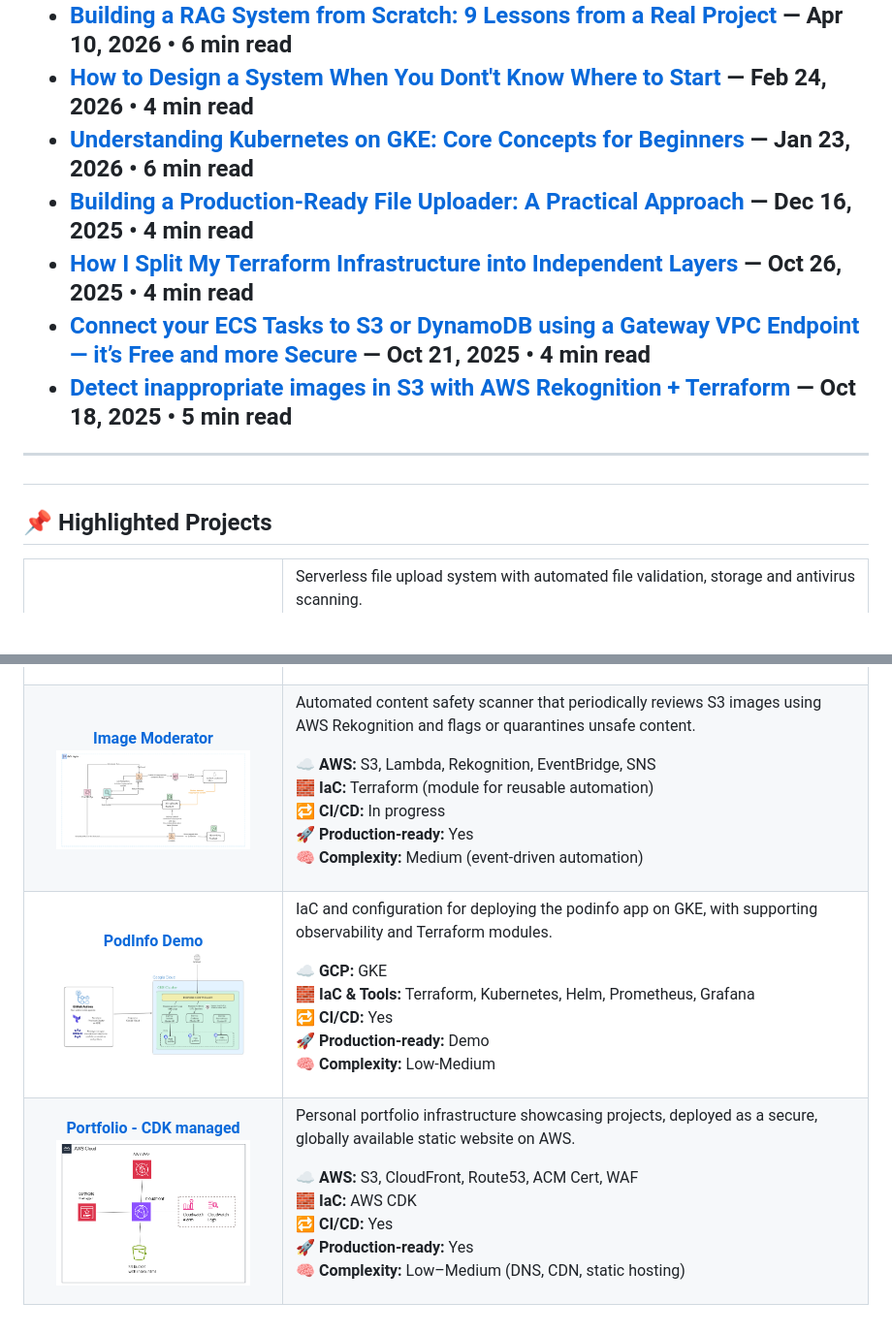
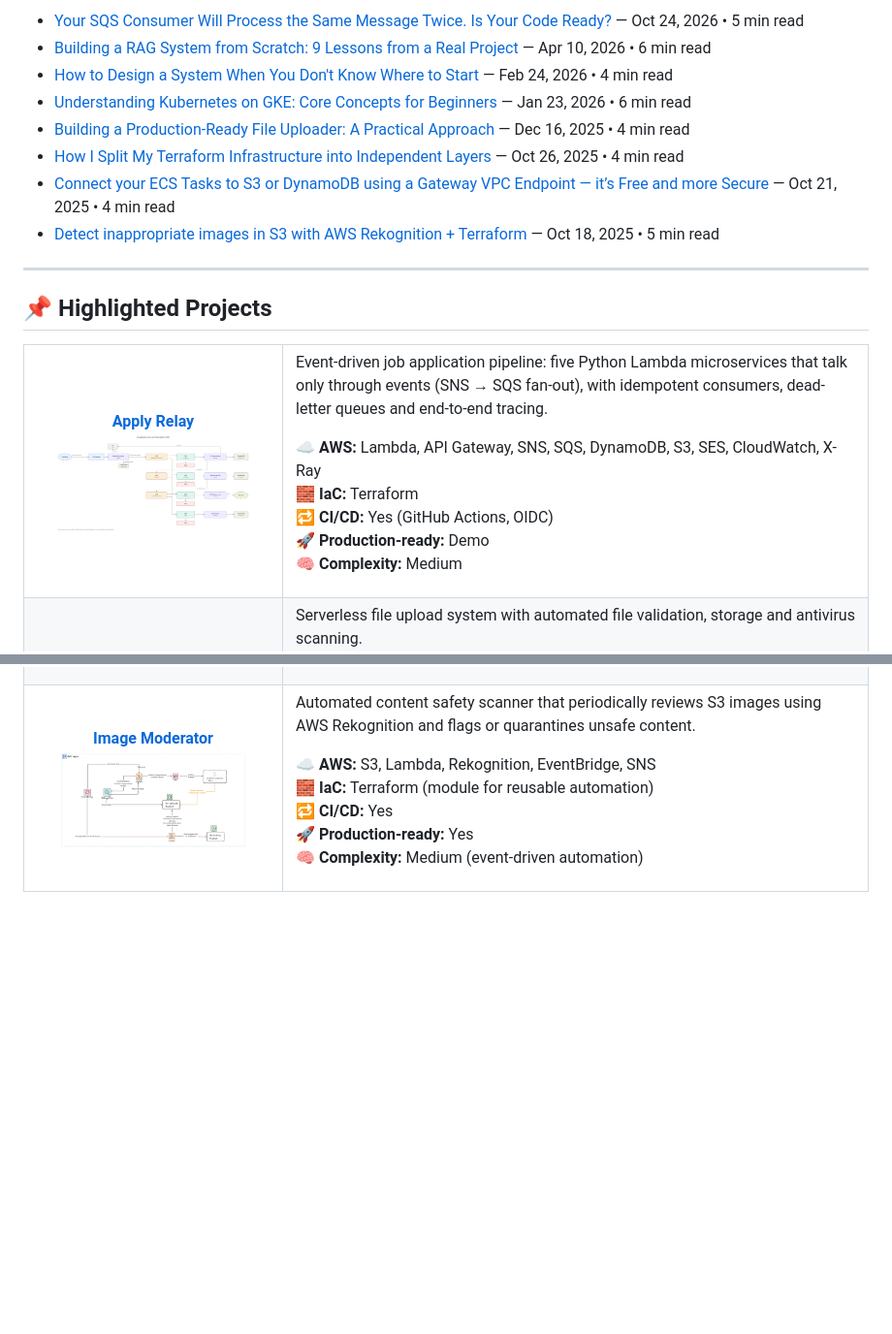
Before and after one commit to lrasata/lrasata, a Markdown page: README.md, 2 parts joined by grey strips. Shown at 97% size. Drawn GitHub-style; pictures changed too: docs/eda.png (added); blank space fills up the shorter version.

Commit message:
chore: add Apply Relay project and latest blog article

```diff
--- a/README.md
+++ b/README.md
@@ -42,10 +42,13 @@
 
 <ul>
+  <li>
+    <a href="https://medium.com/@rmliantsoa/your-sqs-consumer-will-process-the-same-message-twice-is-your-code-ready-690f24283a75">Your SQS Consumer Will Process the Same Message Twice. Is Your Code Ready?</a> — Oct 24, 2026 • 5 min read
+  </li>
   <li>
     <a href="https://medium.com/@rmliantsoa/building-a-rag-system-from-scratch-9-lessons-from-a-real-project-d5ec4555580b">Building a RAG System from Scratch: 9 Lessons from a Real Project</a> — Apr 10, 2026 • 6 min read
   </li>
   <li>
-    <a href="https://medium.com/@rmliantsoa/how-to-design-a-system-when-you-dont-know-where-to-start-6d83ea324bdb">How to Design a System When You Dont't Know Where to Start</a> — Feb 24, 2026 • 4 min read
+    <a href="https://medium.com/@rmliantsoa/how-to-design-a-system-when-you-dont-know-where-to-start-6d83ea324bdb">How to Design a System When You Don't Know Where to Start</a> — Feb 24, 2026 • 4 min read
   </li>
   <li>
     <a href="https://medium.com/@rmliantsoa/understanding-kubernetes-on-gke-core-concepts-for-beginners-876abdfa73c9">Understanding Kubernetes on GKE: Core Concepts for Beginners</a> — Jan 23, 2026 • 6 min read
@@ -68,6 +71,27 @@
 
 <h2>📌 Highlighted Projects</h2>
 <table>
+  <tr>
+    <td align="center" width="240">
+      <a href="https://github.com/lrasata/apply-relay">
+        <strong>Apply Relay</strong><br />
+        <img src="./docs/eda.png" width="200px" alt="Apply Relay event-driven architecture" />
+      </a>
+    </td>
+    <td>
+      <p>
+        Event-driven job application pipeline: five Python Lambda microservices that talk only through events (SNS → SQS fan-out), with idempotent consumers, dead-letter queues and end-to-end tracing.
+      </p>
+      <p>
+        ☁️ <strong>AWS:</strong> Lambda, API Gateway, SNS, SQS, DynamoDB, S3, SES, CloudWatch, X-Ray<br />
+        🧱 <strong>IaC:</strong> Terraform<br />
+        🔁 <strong>CI/CD:</strong> Yes (GitHub Actions, OIDC)<br />
+        🚀 <strong>Production-ready:</strong> Demo<br />
+        🧠 <strong>Complexity:</strong> Medium
+      </p>
+    </td>
+  </tr>
+
   <tr>
     <td align="center" width="240">
       <a href="https://github.com/lrasata/infra-image-uploader">
@@ -143,17 +167,19 @@
       <p>
         ☁️ <strong>AWS:</strong> S3, Lambda, Rekognition, EventBridge, SNS<br />
         🧱 <strong>IaC:</strong> Terraform (module for reusable automation)<br />
-        🔁 <strong>CI/CD:</strong> In progress<br />
+        🔁 <strong>CI/CD:</strong> Yes<br />
         🚀 <strong>Production-ready:</strong> Yes<br />
         🧠 <strong>Complexity:</strong> Medium (event-driven automation)
       </p>
     </td>
   </tr>
-    <tr>
+
+  <!--
+  <tr>
     <td align="center" width="240">
       <a href="https://github.com/lrasata/infra-podinfo-demo">
         <strong>PodInfo Demo</strong><br />
-        <img src="./docs/podinfo-demo.png" width="200px" alt="Image moderator infrastructure" />
+        <img src="./docs/podinfo-demo.png" width="200px" alt="PodInfo on GKE infrastructure" />
       </a>
     </td>
     <td>
@@ -189,4 +215,5 @@
       </p>
     </td>
   </tr>
+  -->
 </table>
```
Also changed, not shown: other parts of README.md (+1 -1 lines).
